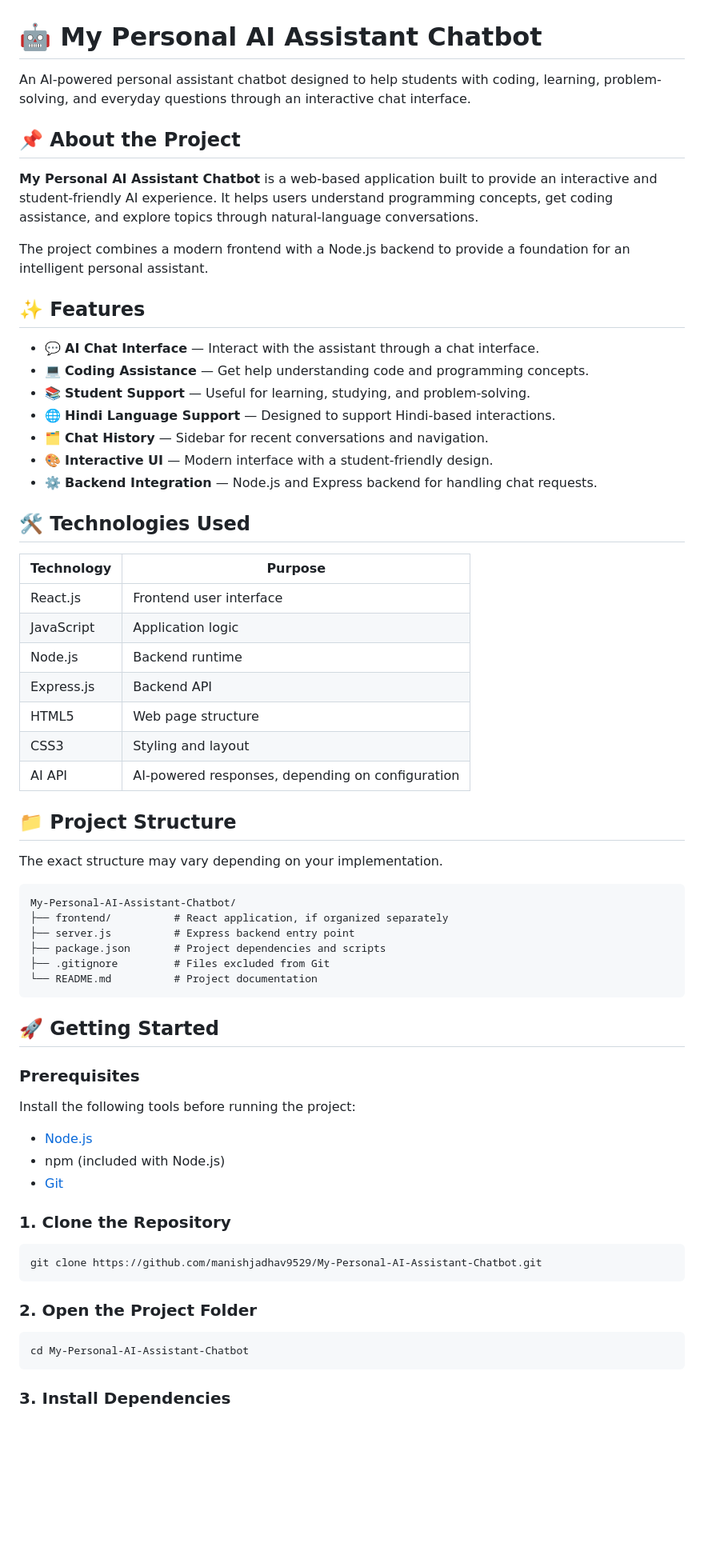
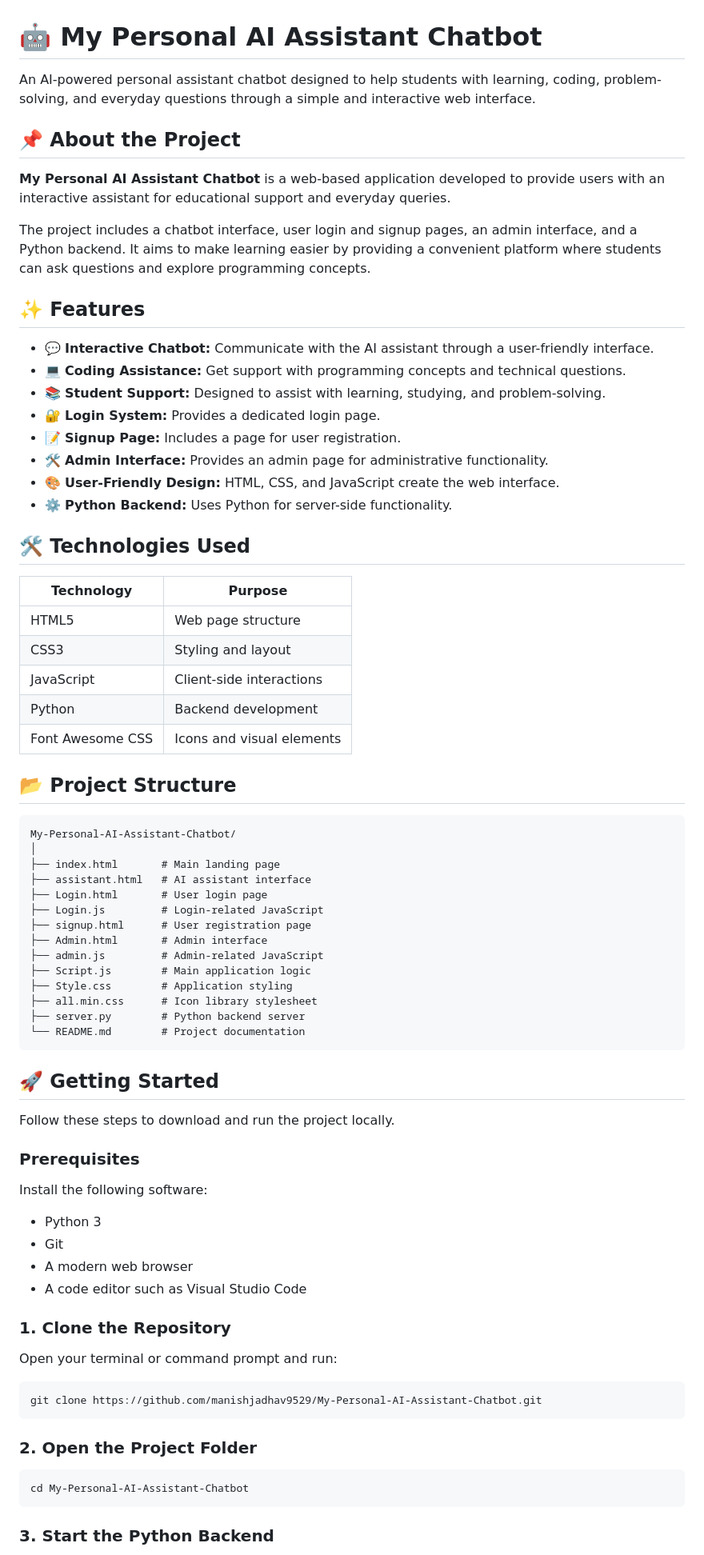
Before and after one commit to manishjadhav9529/My-Personal-AI-Assistant-Chatbot, a Markdown page: README.md, the part around one of its changes. Shown at 80% size. Rendered like a GitHub page; blank space fills up the shorter version.

````diff
--- a/README.md
+++ b/README.md
@@ -1,59 +1,69 @@
 # 🤖 My Personal AI Assistant Chatbot
 
-An AI-powered personal assistant chatbot designed to help students with coding, learning, problem-solving, and everyday questions through an interactive chat interface.
+An AI-powered personal assistant chatbot designed to help students with learning, coding, problem-solving, and everyday questions through a simple and interactive web interface.
 
 ## 📌 About the Project
 
-**My Personal AI Assistant Chatbot** is a web-based application built to provide an interactive and student-friendly AI experience. It helps users understand programming concepts, get coding assistance, and explore topics through natural-language conversations.
+**My Personal AI Assistant Chatbot** is a web-based application developed to provide users with an interactive assistant for educational support and everyday queries.
 
-The project combines a modern frontend with a Node.js backend to provide a foundation for an intelligent personal assistant.
+The project includes a chatbot interface, user login and signup pages, an admin interface, and a Python backend. It aims to make learning easier by providing a convenient platform where students can ask questions and explore programming concepts.
 
 ## ✨ Features
 
-- 💬 **AI Chat Interface** — Interact with the assistant through a chat interface.
-- 💻 **Coding Assistance** — Get help understanding code and programming concepts.
-- 📚 **Student Support** — Useful for learning, studying, and problem-solving.
-- 🌐 **Hindi Language Support** — Designed to support Hindi-based interactions.
-- 🗂️ **Chat History** — Sidebar for recent conversations and navigation.
-- 🎨 **Interactive UI** — Modern interface with a student-friendly design.
-- ⚙️ **Backend Integration** — Node.js and Express backend for handling chat requests.
+- 💬 **Interactive Chatbot:** Communicate with the AI assistant through a user-friendly interface.
+- 💻 **Coding Assistance:** Get support with programming concepts and technical questions.
+- 📚 **Student Support:** Designed to assist with learning, studying, and problem-solving.
+- 🔐 **Login System:** Provides a dedicated login page.
+- 📝 **Signup Page:** Includes a page for user registration.
+- 🛠️ **Admin Interface:** Provides an admin page for administrative functionality.
+- 🎨 **User-Friendly Design:** HTML, CSS, and JavaScript create the web interface.
+- ⚙️ **Python Backend:** Uses Python for server-side functionality.
 
 ## 🛠️ Technologies Used
 
 | Technology | Purpose |
 |---|---|
-| React.js | Frontend user interface |
-| JavaScript | Application logic |
-| Node.js | Backend runtime |
-| Express.js | Backend API |
 | HTML5 | Web page structure |
 | CSS3 | Styling and layout |
-| AI API | AI-powered responses, depending on configuration |
+| JavaScript | Client-side interactions |
+| Python | Backend development |
+| Font Awesome CSS | Icons and visual elements |
 
-## 📁 Project Structure
-
-The exact structure may vary depending on your implementation.
+## 📂 Project Structure
 
 ```text
 My-Personal-AI-Assistant-Chatbot/
-├── frontend/          # React application, if organized separately
-├── server.js          # Express backend entry point
-├── package.json       # Project dependencies and scripts
-├── .gitignore         # Files excluded from Git
-└── README.md          # Project documentation
+│
+├── index.html       # Main landing page
+├── assistant.html   # AI assistant interface
+├── Login.html       # User login page
+├── Login.js         # Login-related JavaScript
+├── signup.html      # User registration page
+├── Admin.html       # Admin interface
+├── admin.js         # Admin-related JavaScript
+├── Script.js        # Main application logic
+├── Style.css        # Application styling
+├── all.min.css      # Icon library stylesheet
+├── server.py        # Python backend server
+└── README.md        # Project documentation
 ```
 
 ## 🚀 Getting Started
 
+Follow these steps to download and run the project locally.
+
 ### Prerequisites
 
-Install the following tools before running the project:
+Install the following software:
 
-- [Node.js](https://nodejs.org/)
-- npm (included with Node.js)
-- [Git](https://git-scm.com/)
+- Python 3
+- Git
+- A modern web browser
+- A code editor such as Visual Studio Code
 
 ### 1. Clone the Repository
+
+Open your terminal or command prompt and run:
 
 ```bash
 git clone https://github.com/manishjadhav9529/My-Personal-AI-Assistant-Chatbot.git
@@ -65,5 +75,5 @@ git clone https://github.com/manishjadhav9529/My-Personal-AI-Assistant-Chatbot.g
 cd My-Personal-AI-Assistant-Chatbot
 ```
 
-### 3. Install Dependencies
+### 3. Start the Python Backend
 
````
Also changed, not shown: other parts of README.md (+25 -31 lines).
